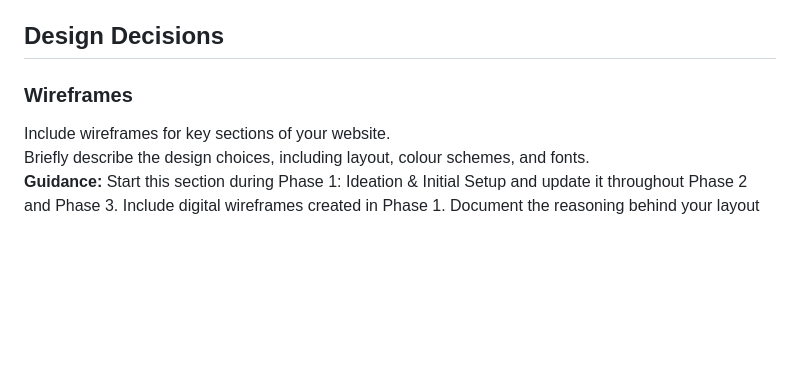
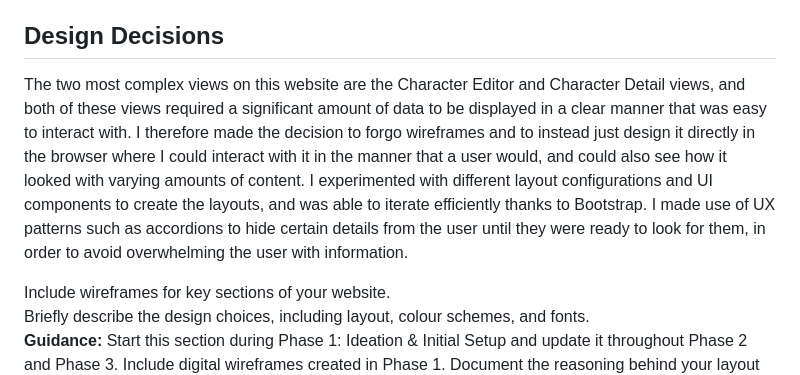
Before and after one commit to Adam-Campbell/dnd-character-creator, a Markdown page: README.md, the part around the change. Rendered like a GitHub page; blank space fills up the shorter version.

```diff
--- a/README.md
+++ b/README.md
@@ -99,7 +99,8 @@ their characters, as well as to browse other users characters for inspiration.
 
 ## Design Decisions
 
-### Wireframes
+The two most complex views on this website are the Character Editor and Character Detail views, and both of these views required a significant amount of data to be displayed in a clear manner that was easy to interact with. I therefore made the decision to forgo wireframes and to instead just design it directly in the browser where I could interact with it in the manner that a user would, and could also see how it looked with varying amounts of content. I experimented with different layout configurations and UI components to create the layouts, and was able to iterate efficiently thanks to Bootstrap. I made use of UX patterns such as accordions to hide certain details from the user until they were ready to look for them, in order to avoid overwhelming the user with information.
+
 Include wireframes for key sections of your website.
 Briefly describe the design choices, including layout, colour schemes, and fonts.
 **Guidance:** Start this section during Phase 1: Ideation & Initial Setup and update it throughout Phase 2 and Phase 3. Include digital wireframes created in Phase 1. Document the reasoning behind your layout choices, colour schemes, and font selections.
```
